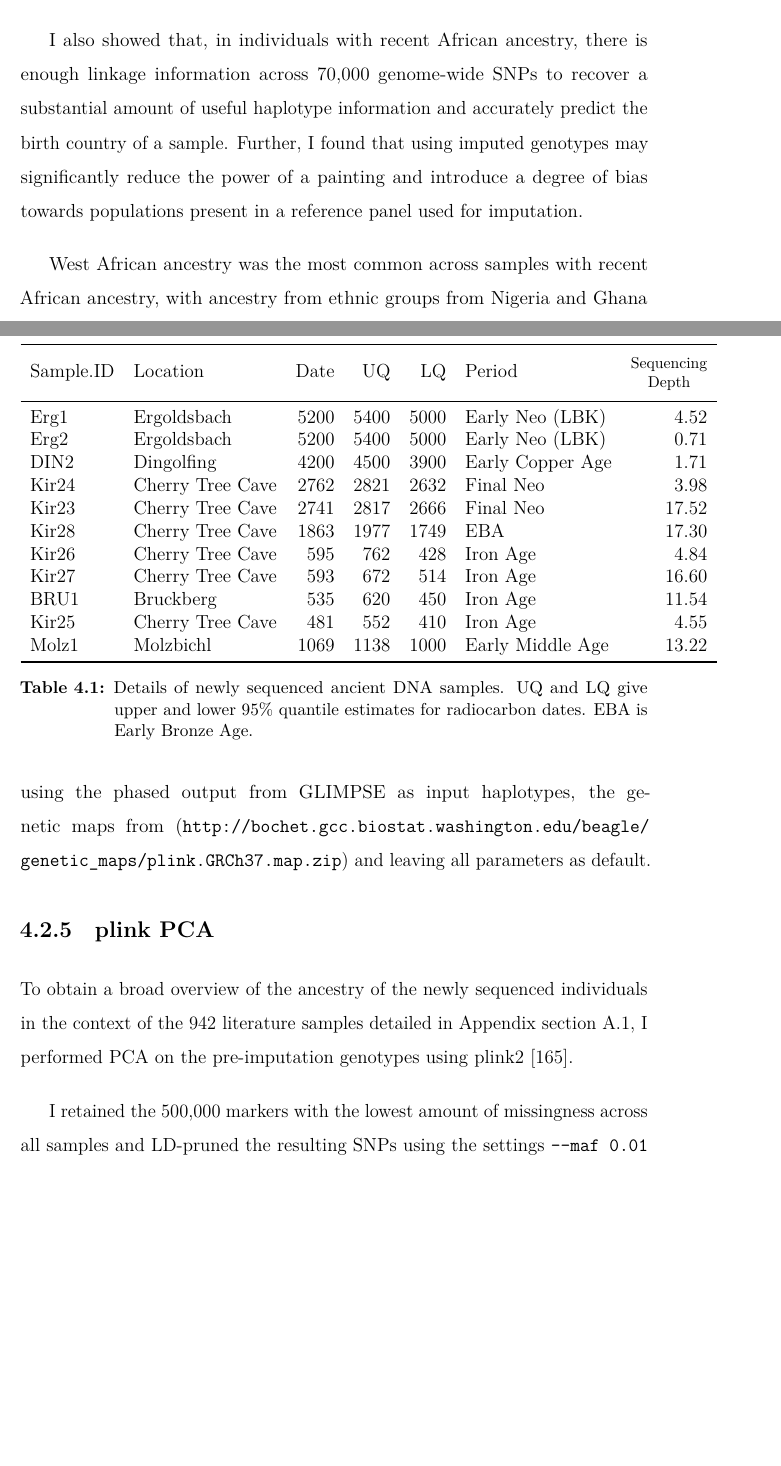
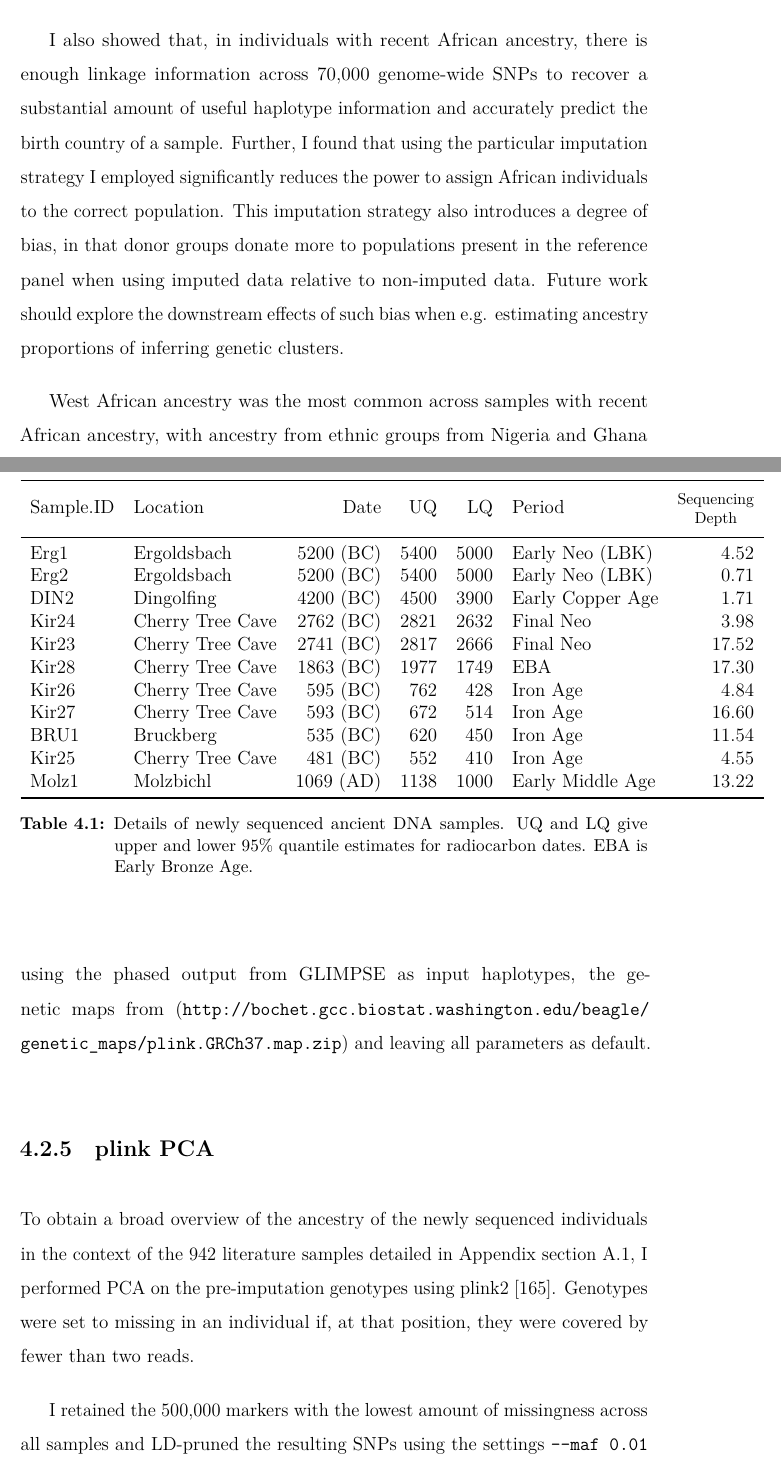
Before and after one commit to sahwa/thesis, a LaTeX thesis (thesis_template/Main.tex, which reads thesis_template/Chapter3_GH_Nov2021.tex, thesis_template/Chapter4_GH_Dec2021.tex): two parts of pages 123 and 130 of 270 before the commit and two parts of pages 123 and 130 of 271 after it, joined at a grey line, cut so that both start at the same text, the shorter picture padded with empty space. Compiled offline with LuaLaTeX.

Commit message:
intro corrections -26 march

```diff
--- a/thesis_template/Chapter3_GH_Nov2021.tex
+++ b/thesis_template/Chapter3_GH_Nov2021.tex
@@ -288,7 +290,7 @@ We can observe roughly a doubling of the mean proportion of  Buganda\_Baganda an
 
 The aim of this chapter was twofold; firstly, to determine whether using less dense non-imputed or more dense imputed SNPs is preferable when combining genotype data from multiple chips. Secondly, I wanted to explore the diversity of African ancestry in the U.K. Biobank and its relation to population history.
 
-I also showed that, in individuals with recent African ancestry, there is enough linkage information across 70,000 genome-wide SNPs to recover a substantial amount of useful haplotype information and accurately predict the birth country of a sample. Further, I found that using imputed genotypes may significantly reduce the power of a painting and introduce a degree of bias towards populations present in a reference panel used for imputation.
+I also showed that, in individuals with recent African ancestry, there is enough linkage information across 70,000 genome-wide SNPs to recover a substantial amount of useful haplotype information and accurately predict the birth country of a sample. Further, I found that using the particular imputation strategy I employed significantly reduces the power to assign African individuals to the correct population. This imputation strategy also introduces a degree of bias, in that donor groups donate more to populations present in the reference panel when using imputed data relative to non-imputed data. Future work should explore the downstream effects of such bias when e.g. estimating ancestry proportions of inferring genetic clusters.
 
 West African ancestry was the most common across samples with recent African ancestry, with ancestry from ethnic groups from Nigeria and Ghana being especially prevalent. In particular, individuals had substantially more ancestry from Yoruba than any other ethnicity. I did not find evidence for structure in how African ancestry was distributed across the U.K., based on the testing centre that participants registered at.
 
--- a/thesis_template/Chapter4_GH_Dec2021.tex
+++ b/thesis_template/Chapter4_GH_Dec2021.tex
@@ -49,19 +49,19 @@ I was given the data of each newly sequenced sample in \texttt{vcf} format.
 \centering
 \begin{tabular}[t]{llrrrlr}
 \toprule
-Sample.ID & Location & Date & UQ & LQ & Period & \thead{Sequencing\\ Depth}\\
+Sample.ID & Location & Date  & UQ  & LQ  & Period & \thead{Sequencing\\ Depth}\\
 \midrule
-Erg1 & Ergoldsbach & 5200 & 5400 & 5000 & Early Neo (LBK) & 4.52\\
-Erg2 & Ergoldsbach & 5200 & 5400 & 5000 & Early Neo (LBK) & 0.71\\
-DIN2 & Dingolfing & 4200 & 4500 & 3900 & Early Copper Age & 1.71\\
-Kir24 & Cherry Tree Cave & 2762 & 2821 & 2632 & Final Neo & 3.98\\
-Kir23 & Cherry Tree Cave & 2741 & 2817 & 2666 & Final Neo & 17.52\\
-Kir28 & Cherry Tree Cave & 1863 & 1977 & 1749 & EBA & 17.30\\
-Kir26 & Cherry Tree Cave & 595 & 762 & 428 & Iron Age & 4.84\\
-Kir27 & Cherry Tree Cave & 593 & 672 & 514 & Iron Age & 16.60\\
-BRU1 & Bruckberg & 535 & 620 & 450 & Iron Age & 11.54\\
-Kir25 & Cherry Tree Cave & 481 & 552 & 410 & Iron Age & 4.55\\
-Molz1 & Molzbichl & 1069 & 1138 & 1000 & Early Middle Age & 13.22\\
+Erg1 & Ergoldsbach & 5200 (BC) & 5400 & 5000 & Early Neo (LBK) & 4.52\\
+Erg2 & Ergoldsbach & 5200 (BC) & 5400 & 5000 & Early Neo (LBK) & 0.71\\
+DIN2 & Dingolfing & 4200 (BC) & 4500 & 3900 & Early Copper Age & 1.71\\
+Kir24 & Cherry Tree Cave & 2762 (BC) & 2821 & 2632 & Final Neo & 3.98\\
+Kir23 & Cherry Tree Cave & 2741 (BC) & 2817 & 2666 & Final Neo & 17.52\\
+Kir28 & Cherry Tree Cave & 1863 (BC) & 1977 & 1749 & EBA & 17.30\\
+Kir26 & Cherry Tree Cave & 595 (BC) & 762 & 428 & Iron Age & 4.84\\
+Kir27 & Cherry Tree Cave & 593 (BC) & 672 & 514 & Iron Age & 16.60\\
+BRU1 & Bruckberg & 535 (BC) & 620 & 450 & Iron Age & 11.54\\
+Kir25 & Cherry Tree Cave & 481 (BC) & 552 & 410 & Iron Age & 4.55\\
+Molz1 & Molzbichl & 1069 (AD) & 1138 & 1000 & Early Middle Age & 13.22\\
 \bottomrule
 \end{tabular}
 \caption{Details of newly sequenced ancient DNA samples. UQ and LQ give upper and lower 95\% quantile estimates for radiocarbon dates. EBA is Early Bronze Age.}
@@ -85,7 +85,7 @@ I used hap-IBD \cite{zhou2020fast} to estimate IBD segments greater than 2cM in
 
 \subsection{plink PCA}
 
-To obtain a broad overview of the ancestry of the newly sequenced individuals in the context of the 942 literature samples detailed in Appendix section \ref{section:AncientReferenceDataset}, I performed PCA on the pre-imputation genotypes using plink2 \cite{chang2015second}.
+To obtain a broad overview of the ancestry of the newly sequenced individuals in the context of the 942 literature samples detailed in Appendix section \ref{section:AncientReferenceDataset}, I performed PCA on the pre-imputation genotypes using plink2 \cite{chang2015second}. Genotypes were set to missing in an individual if, at that position, they were covered by fewer than two reads.
 
 I retained the 500,000 markers with the lowest amount of missingness across all samples and LD-pruned the resulting SNPs using the settings \texttt{--maf 0.01} and \texttt{--indep-pairwise 50 5 0.2}. PCA was performed using default settings from plink2.
 
```
Also changed, not shown: thesis_template/Chapter3_GH_Nov2021.tex (2 more changed lines), thesis_template/Chapter4_GH_Dec2021.tex (4 more changed lines), 8 other files.
